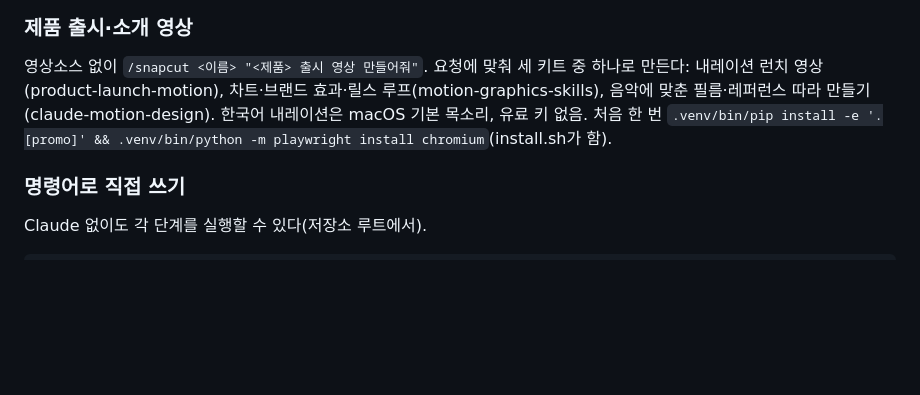
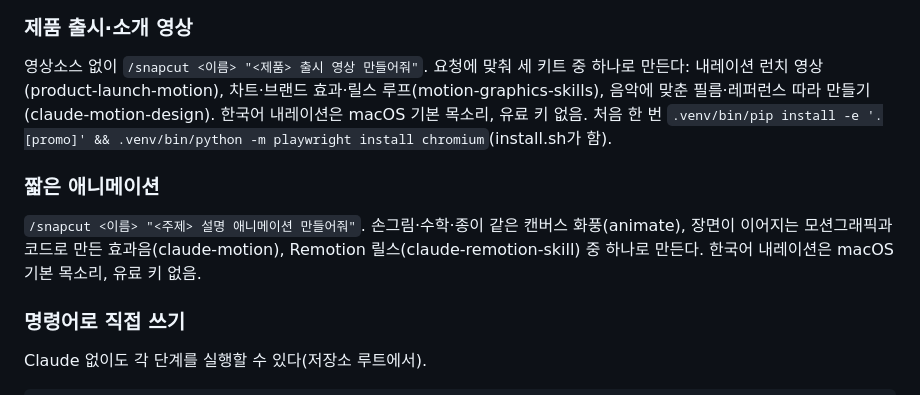
Before and after one commit to EM-H20/snapcut, a Markdown page: README.md, the part around the change. Rendered like a GitHub page; blank space fills up the shorter version.

Commit message:
docs: animation mode — animate, claude-motion, claude-remotion-skill (commands as run in the examples)
Claude-Session: https://claude.ai/code/session_01KuzCiNRxcGzeraa2K8nxEW

````diff
--- a/README.md
+++ b/README.md
@@ -88,6 +88,9 @@ Claude가 Whisper로 전사하고, 말·큰 소리·화면을 보고 하이라
 ### 제품 출시·소개 영상
 영상소스 없이 `/snapcut <이름> "<제품> 출시 영상 만들어줘"`. 요청에 맞춰 세 키트 중 하나로 만든다: 내레이션 런치 영상(product-launch-motion), 차트·브랜드 효과·릴스 루프(motion-graphics-skills), 음악에 맞춘 필름·레퍼런스 따라 만들기(claude-motion-design). 한국어 내레이션은 macOS 기본 목소리, 유료 키 없음. 처음 한 번 `.venv/bin/pip install -e '.[promo]' && .venv/bin/python -m playwright install chromium`(install.sh가 함).
 
+### 짧은 애니메이션
+`/snapcut <이름> "<주제> 설명 애니메이션 만들어줘"`. 손그림·수학·종이 같은 캔버스 화풍(animate), 장면이 이어지는 모션그래픽과 코드로 만든 효과음(claude-motion), Remotion 릴스(claude-remotion-skill) 중 하나로 만든다. 한국어 내레이션은 macOS 기본 목소리, 유료 키 없음.
+
 ### 명령어로 직접 쓰기
 Claude 없이도 각 단계를 실행할 수 있다(저장소 루트에서).
 ```bash
````
Also changed, not shown: 2 other files.
